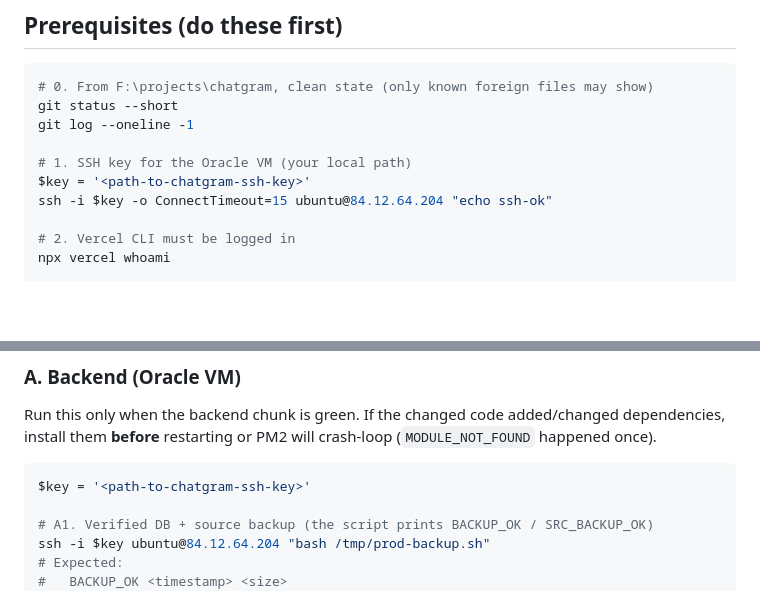
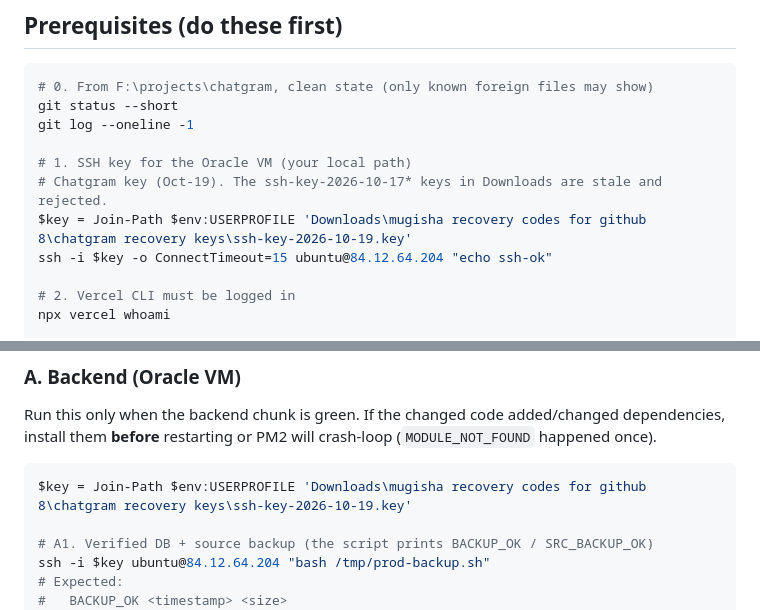
Before and after one commit to wolfrax460/chatgram, a Markdown page: docs/deploy-next-session.md, 2 parts joined by grey strips. Rendered like a GitHub page; blank space fills up the shorter version.

Commit message:
docs(deploy): use the real Chatgram SSH key path and flag the stale keys
The deploy notes still had a placeholder. Verified against the VM: only
ssh-key-2026-10-19.key authenticates (the two ssh-key-2026-10-17* keys in
Downloads get Permission denied). The exact absolute path stays local in
.secrets/local-paths.md (gitignored); the docs resolve it via USERPROFILE.

````diff
--- a/docs/deploy-next-session.md
+++ b/docs/deploy-next-session.md
@@ -37,7 +37,8 @@ git status --short
 git log --oneline -1
 
 # 1. SSH key for the Oracle VM (your local path)
-$key = '<path-to-chatgram-ssh-key>'
+# Chatgram key (Oct-19). The ssh-key-2026-10-17* keys in Downloads are stale and rejected.
+$key = Join-Path $env:USERPROFILE 'Downloads\mugisha recovery codes for github 8\chatgram recovery keys\ssh-key-2026-10-19.key'
 ssh -i $key -o ConnectTimeout=15 ubuntu@84.12.64.204 "echo ssh-ok"
 
 # 2. Vercel CLI must be logged in
@@ -59,7 +60,7 @@ dependencies, install them **before** restarting or PM2 will crash-loop
 (`MODULE_NOT_FOUND` happened once).
 
 ```powershell
-$key = '<path-to-chatgram-ssh-key>'
+$key = Join-Path $env:USERPROFILE 'Downloads\mugisha recovery codes for github 8\chatgram recovery keys\ssh-key-2026-10-19.key'
 
 # A1. Verified DB + source backup (the script prints BACKUP_OK / SRC_BACKUP_OK)
 ssh -i $key ubuntu@84.12.64.204 "bash /tmp/prod-backup.sh"
````
Also changed, not shown: docs/deploy.md (+2 -1 lines).
